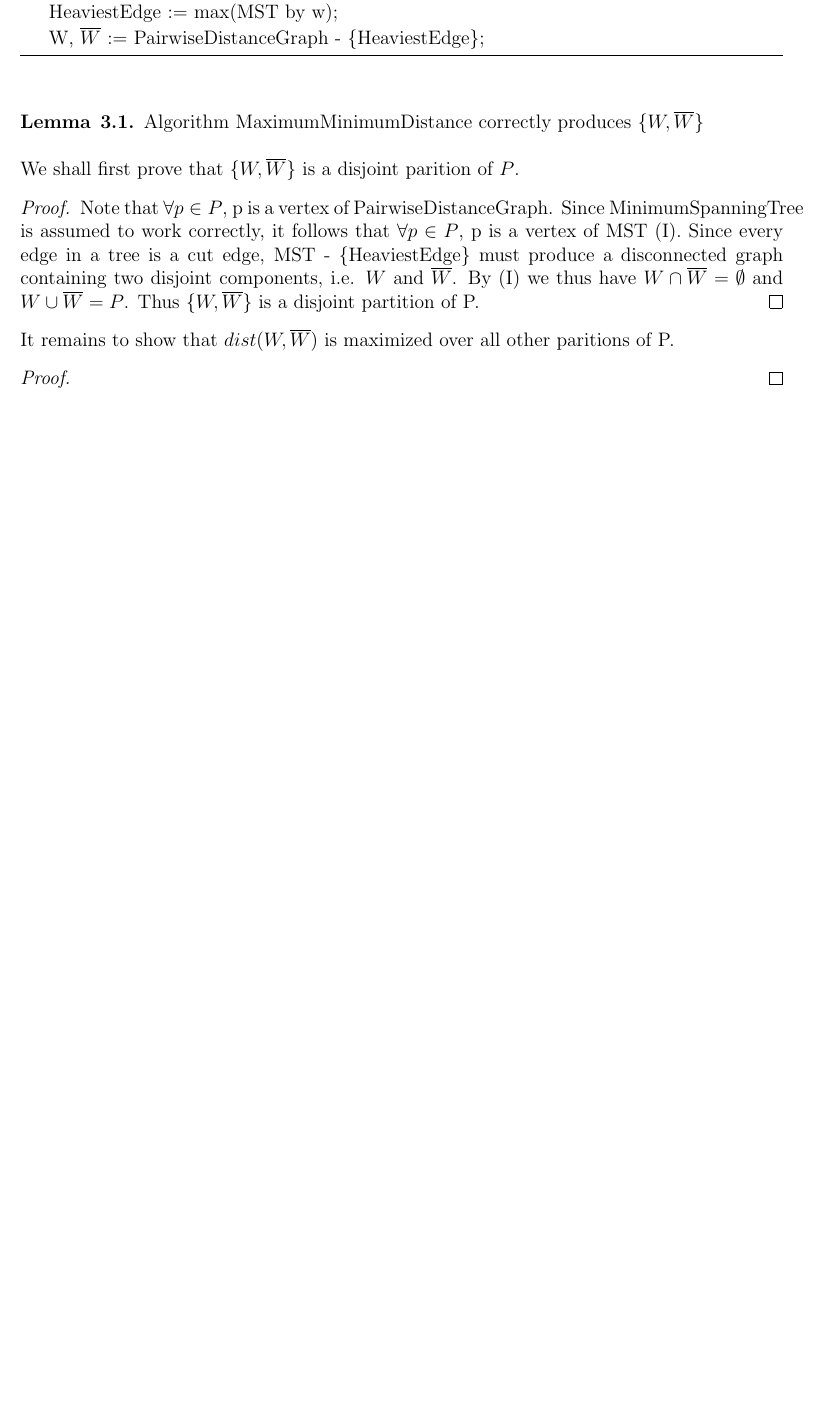
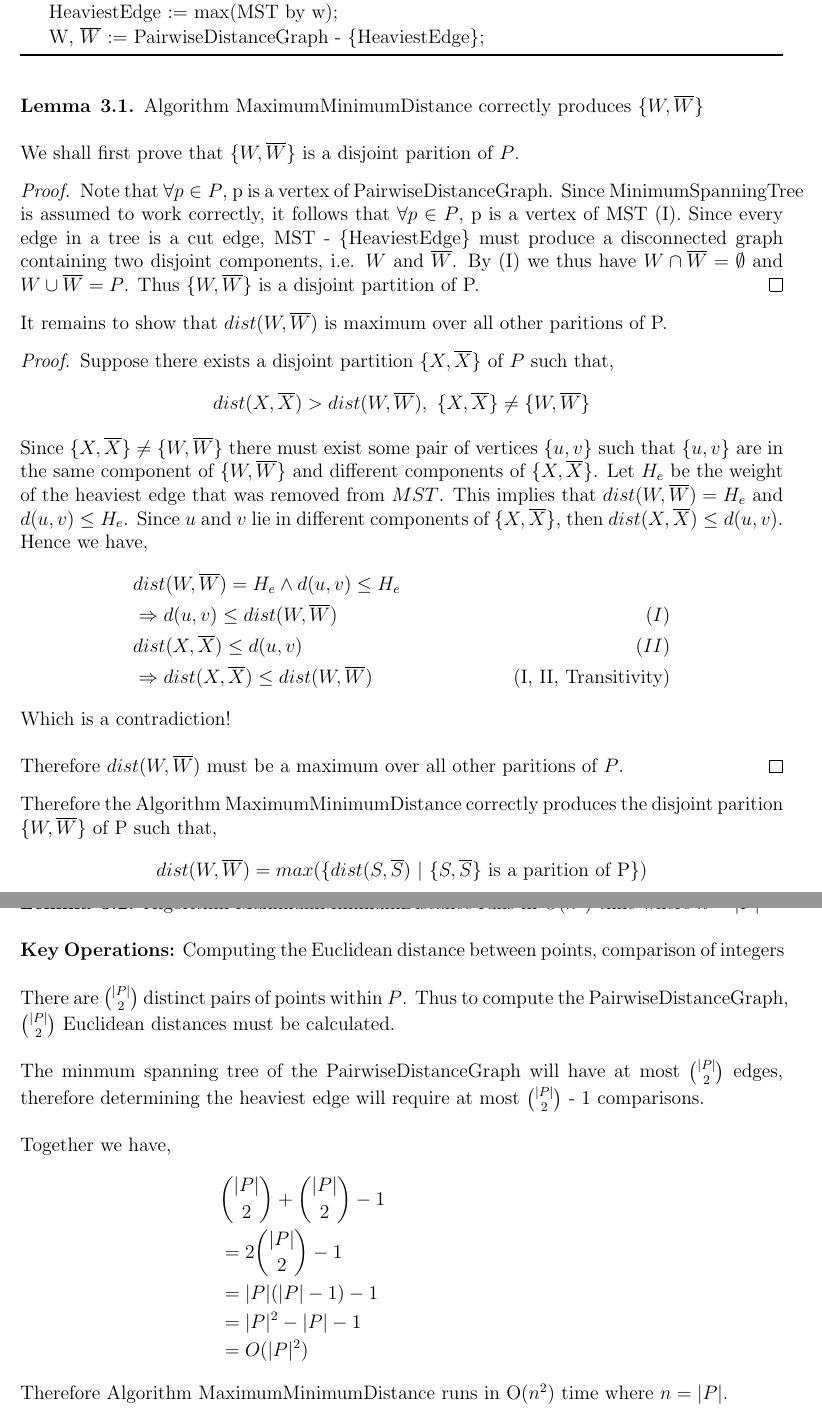
Before and after one commit to Quinny/60-454-Design-and-Analysis-of-Algorithms, a LaTeX document (assign2/assign2.tex): part of page 5 of 5 before the commit and two parts of pages 6 and 7 of 7 after it, the two joined at a grey line, cut so that both start at the same text, the shorter picture padded with empty space. Compiled offline with pdfLaTeX.

Commit message:
insert sort proof

```diff
--- a/assign2/assign2.tex
+++ b/assign2/assign2.tex
@@ -242,13 +291,57 @@
       partition of P.
     \end{proof}
 
-    It remains to show that $dist(W, \overline{W})$ is maximized over all other
+    It remains to show that $dist(W, \overline{W})$ is maximum over all other
     paritions of P.
 
     \begin{proof}
+      Suppose there exists a disjoint partition $\{X, \overline{X}\}$ of $P$ such
+      that,
+      \begin{align*}
+        dist(X, \overline{X}) > dist(W, \overline{W}),\ \{X, \overline{X}\} \neq \{W, \overline{W}\}
+      \end{align*}
+      Since $\{X, \overline{X}\} \neq \{W, \overline{W}\}$
+      there must exist some pair of vertices $\{u, v\}$ such that $\{u, v\}$
+      are in the same component of $\{W, \overline{W}\}$ and different
+      components of $\{X, \overline{X}\}$.
+      Let $H_{e}$ be the weight of the heaviest edge that was removed from $MST$.
+      This implies that $dist(W, \overline{W}) = H_{e}$ and $d(u, v) \leq H_{e}$.
+      Since $u$ and $v$ lie in different components of $\{X, \overline{X}\}$, then
+      $dist(X, \overline{X}) \leq d(u, v)$.  Hence we have,
+      \begin{align*}
+        & dist(W, \overline{W}) = H_{e} \land d(u, v) \leq H_{e} & \\
+        & \Rightarrow d(u, v) \leq dist(W, \overline{W}) & (I) \\
+        & dist(X, \overline{X}) \leq d(u, v) & (II) \\
+        & \Rightarrow dist(X, \overline{X}) \leq dist(W, \overline{W}) & \text{(I, II, Transitivity)}
+      \end{align*}
+      Which is a contradiction!\\ \\
+      Therefore $dist(W, \overline{W})$ must be a maximum over all other paritions of $P$.
+    \end{proof}
 
-    \end{proof}
+    Therefore the Algorithm MaximumMinimumDistance correctly produces the disjoint
+    parition $\{W, \overline{W}\}$ of P such that,
+    \begin{align*}
+      dist(W, \overline{W}) = max(\{dist(S, \overline{S})\ |\ \{S, \overline{S}\} \text{ is a parition of P}\})
+    \end{align*}
   \end{lemma}
+
+  \begin{lemma}{3.2} Algorithm MaximumMinimumDistance runs in O($n^{2}$) time where $n = |P|$ \\ \\
+    \textbf{Key Operations:} Computing the Euclidean distance between points, comparison of integers \\ \\
+    There are $|P| \choose 2$ distinct pairs of points within $P$.  Thus to
+    compute the PairwiseDistanceGraph, $|P| \choose 2$ Euclidean distances must be calculated. \\ \\
+    The minmum spanning tree of the PairwiseDistanceGraph will have at most $|P| \choose 2$ edges,
+    therefore determining the heaviest edge will require at most $|P| \choose 2$ - 1 comparisons.\\ \\
+    Together we have,
+    \begin{align*}
+      & {|P| \choose 2} + {|P| \choose 2} - 1 & \\
+      & = 2{|P| \choose 2} - 1 & \\
+      & = |P|(|P| - 1) - 1 & \\
+      & = |P|^{2} - |P| - 1 & \\
+      & = O(|P|^{2}) &
+    \end{align*}
+    Therefore Algorithm MaximumMinimumDistance runs in O($n^{2}$) time where $n = |P|$.
+  \end{lemma}
+
 \end{question}
 
 \end{document}
```
Also changed, not shown: assign2/assign2.pdf, assign2/assign2.tex (61 more changed lines).
